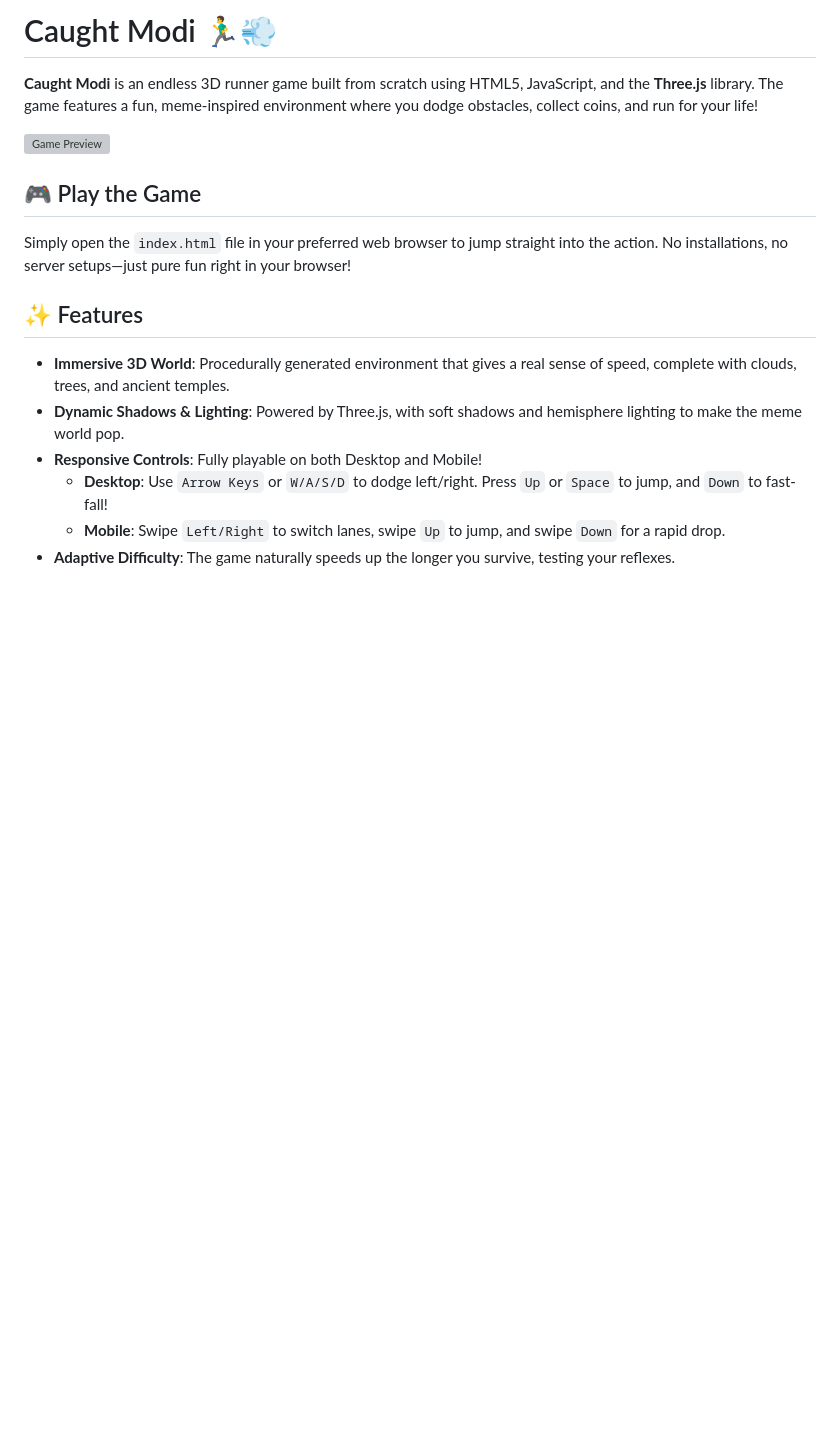
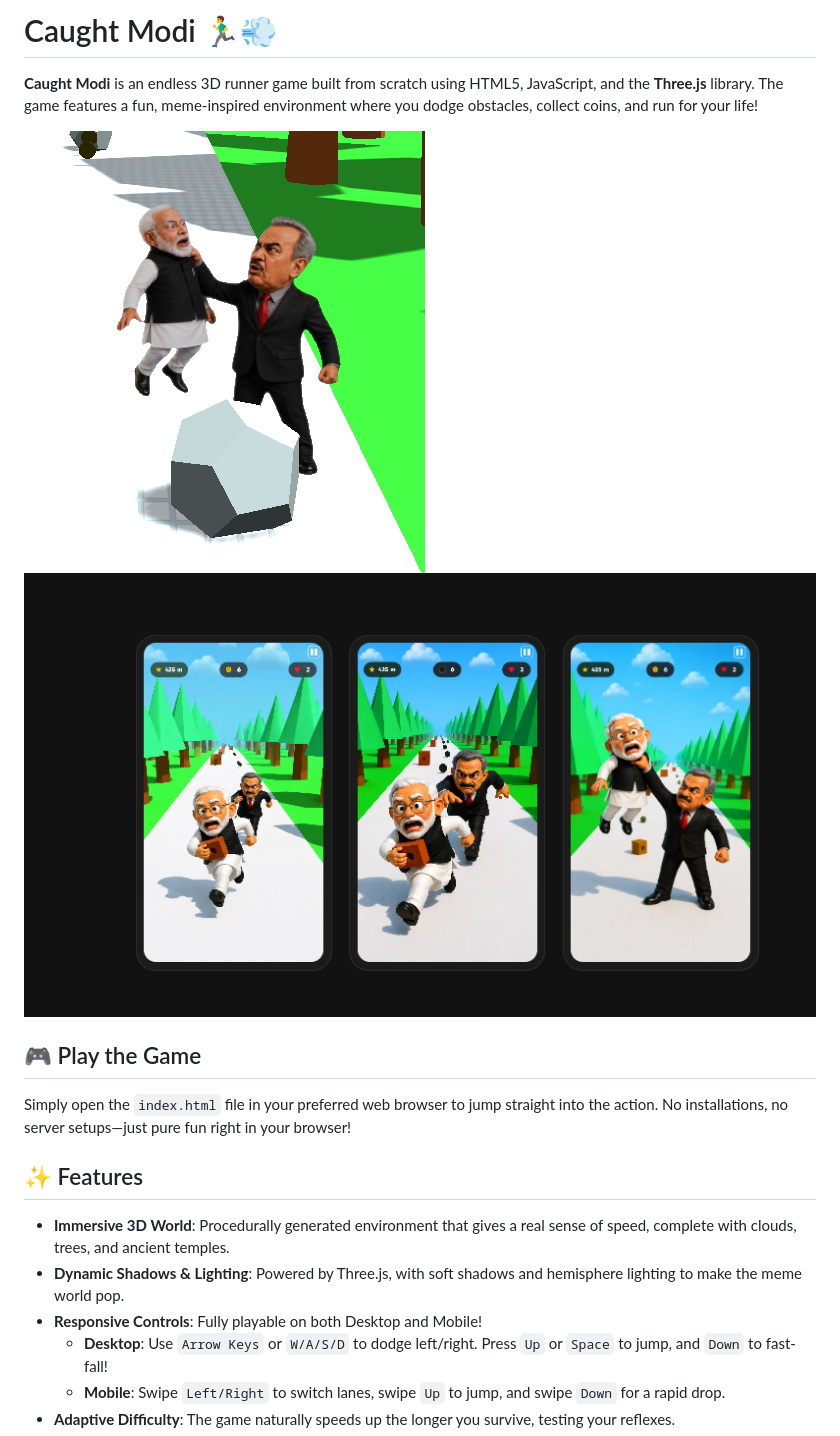
Before and after one commit to Sunil56224972/caught-modi, a Markdown page: README.md, the part around the change. GitHub-like rendering; pictures changed too: Screenshot 2026-07-12 162405.png (added), modi image.png (added); blank space fills up the shorter version; grey boxes are pictures that could not be loaded.

Commit message:
Update README with new game preview and sprite screenshots

```diff
--- a/README.md
+++ b/README.md
@@ -2,7 +2,8 @@
 
 **Caught Modi** is an endless 3D runner game built from scratch using HTML5, JavaScript, and the **Three.js** library. The game features a fun, meme-inspired environment where you dodge obstacles, collect coins, and run for your life!
 
-![Game Preview](assets/modi%20runn.webp)
+![Game Preview](Screenshot%202026-07-12%20162405.png)
+![Modi Sprite](modi%20image.png)
 
 ## 🎮 Play the Game
 
```
